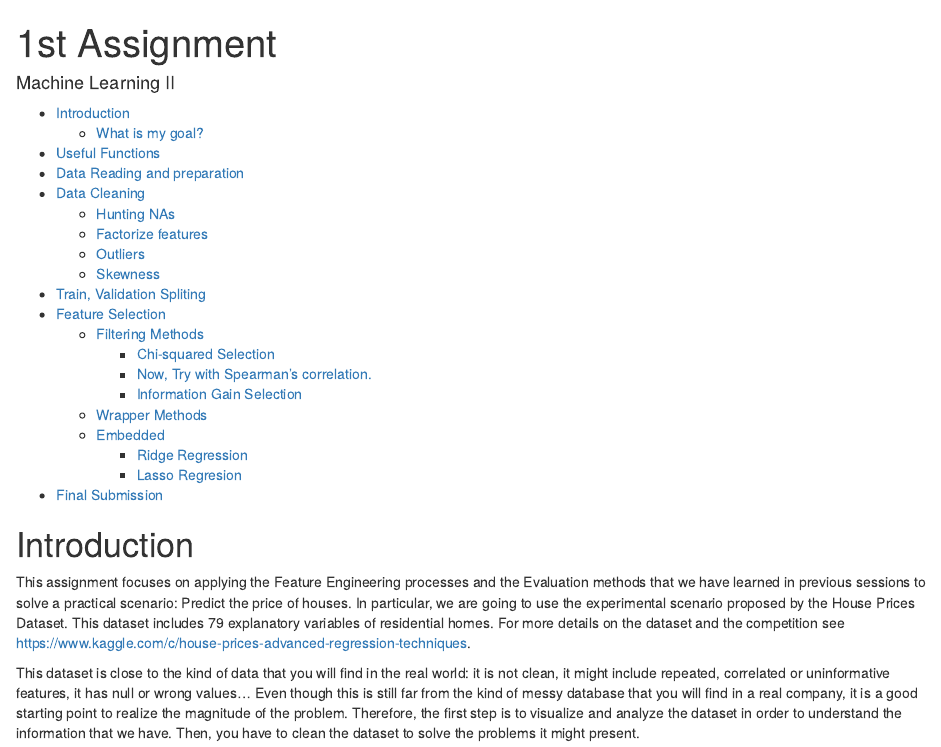
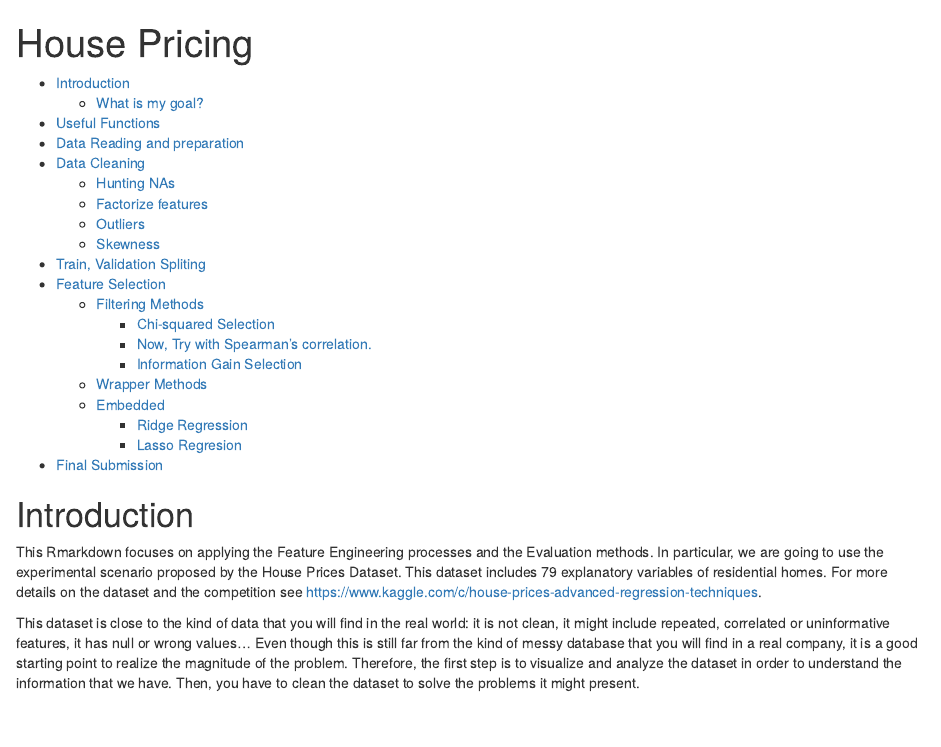
Before and after one commit to Rouzbehrahimi/Data-Science, an R Markdown document (Housing Price prediction/walkthrough_Final.Rmd): the page in a window 1100 px wide, from its top. Rendered offline with R 4.5, knitr and Pandoc, with nearby package versions; some code elsewhere in the file could not run offline.

Commit message:
Update walkthrough_Final.Rmd

````diff
--- a/Housing Price prediction/walkthrough_Final.Rmd
+++ b/Housing Price prediction/walkthrough_Final.Rmd
@@ -1,10 +1,10 @@
 ---
-title: "1st Assignment"
+title: "House Pricing"
 output:
   html_document:
     toc: true
     toc_depth: 3
-author: Machine Learning II
+author:
 ---
 
 ```{r setup, include=FALSE}
@@ -23,7 +23,7 @@ library(caret)     # To enable Lasso training with CV.
 
 # Introduction
 
-This assignment focuses on applying the Feature Engineering processes and the Evaluation methods that we have learned in previous sessions to solve a practical scenario: Predict the price of houses.
+This Rmarkdown focuses on applying the Feature Engineering processes and the Evaluation methods.
 In particular, we are going to use the experimental scenario proposed by the House Prices Dataset. This dataset includes 79 explanatory variables of residential homes. For more details on the dataset and the competition see <https://www.kaggle.com/c/house-prices-advanced-regression-techniques>.
 
 This dataset is close to the kind of data that you will find in the real world: it is not clean, it might include repeated, correlated or uninformative features, it has null or wrong values...
````
